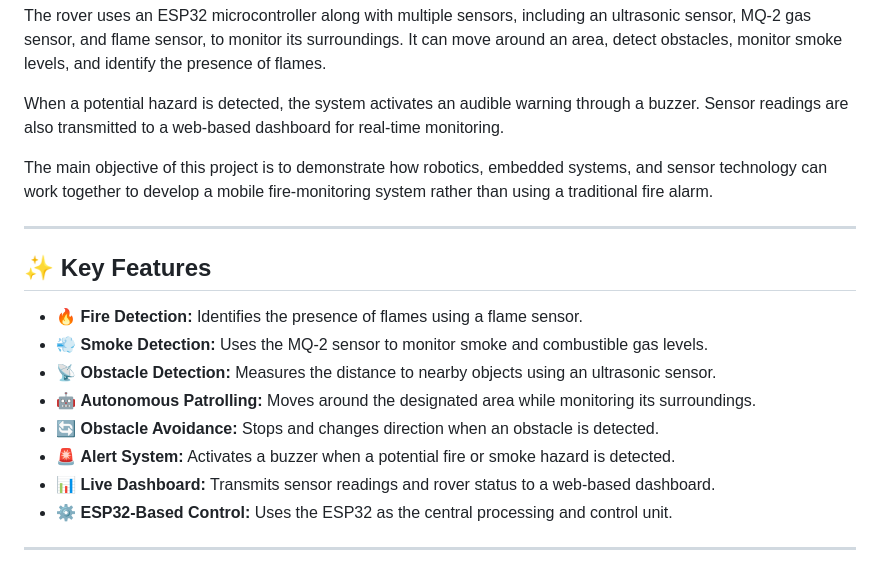
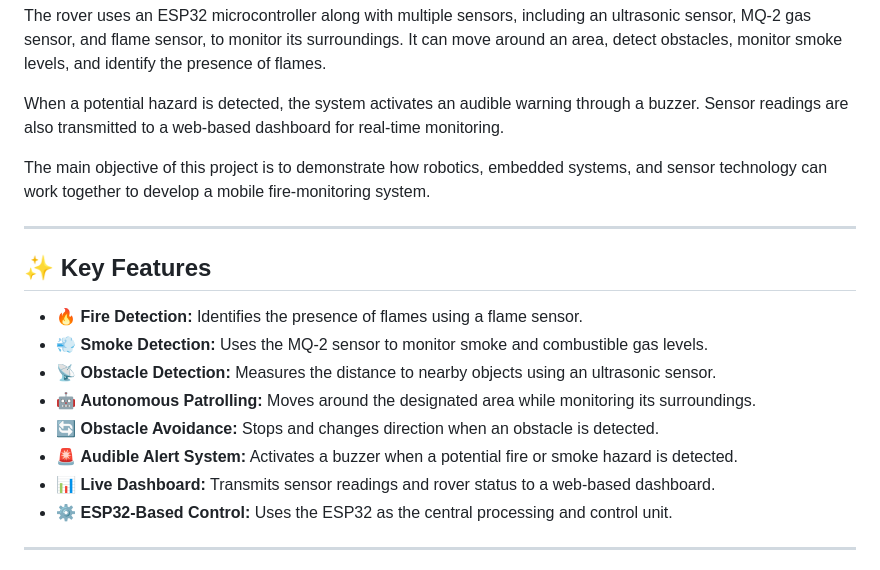
Before and after one commit to adi-kaushIIk/FirePatrol-Sentinel, a Markdown page: README.md, the part around one of its changes. Rendered like a GitHub page.

```diff
--- a/README.md
+++ b/README.md
@@ -21,7 +21,7 @@ The rover uses an ESP32 microcontroller along with multiple sensors, including a
 
 When a potential hazard is detected, the system activates an audible warning through a buzzer. Sensor readings are also transmitted to a web-based dashboard for real-time monitoring.
 
-The main objective of this project is to demonstrate how robotics, embedded systems, and sensor technology can work together to develop a mobile fire-monitoring system rather than using a traditional fire alarm.
+The main objective of this project is to demonstrate how robotics, embedded systems, and sensor technology can work together to develop a mobile fire-monitoring system.
 
 ---
 
@@ -32,7 +32,7 @@ The main objective of this project is to demonstrate how robotics, embedded syst
 - 📡 **Obstacle Detection:** Measures the distance to nearby objects using an ultrasonic sensor.
 - 🤖 **Autonomous Patrolling:** Moves around the designated area while monitoring its surroundings.
 - 🔄 **Obstacle Avoidance:** Stops and changes direction when an obstacle is detected.
-- 🚨 **Alert System:** Activates a buzzer when a potential fire or smoke hazard is detected.
+- 🚨 **Audible Alert System:** Activates a buzzer when a potential fire or smoke hazard is detected.
 - 📊 **Live Dashboard:** Transmits sensor readings and rover status to a web-based dashboard.
 - ⚙️ **ESP32-Based Control:** Uses the ESP32 as the central processing and control unit.
 
```
Also changed, not shown: other parts of README.md (+17 -16 lines).
